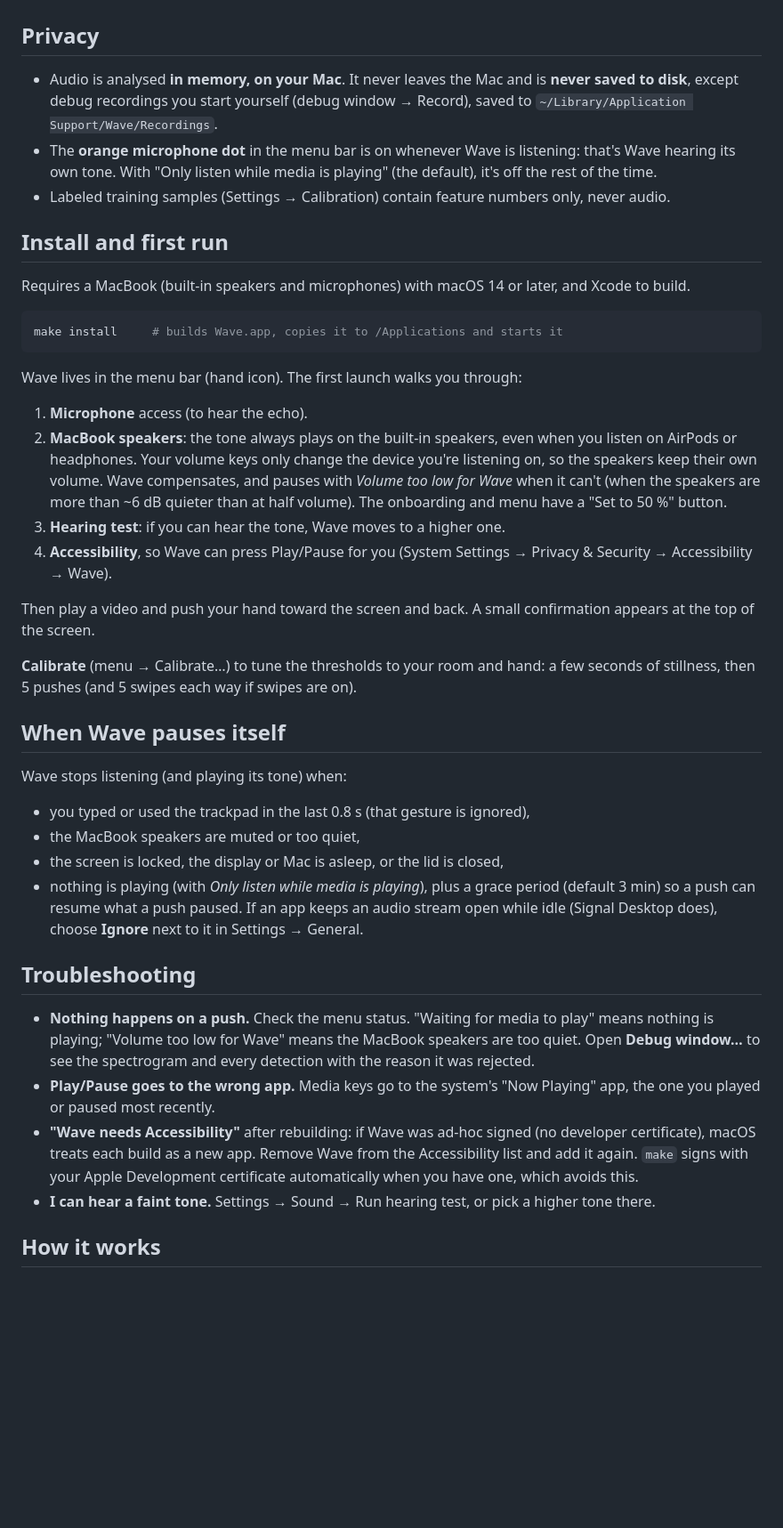
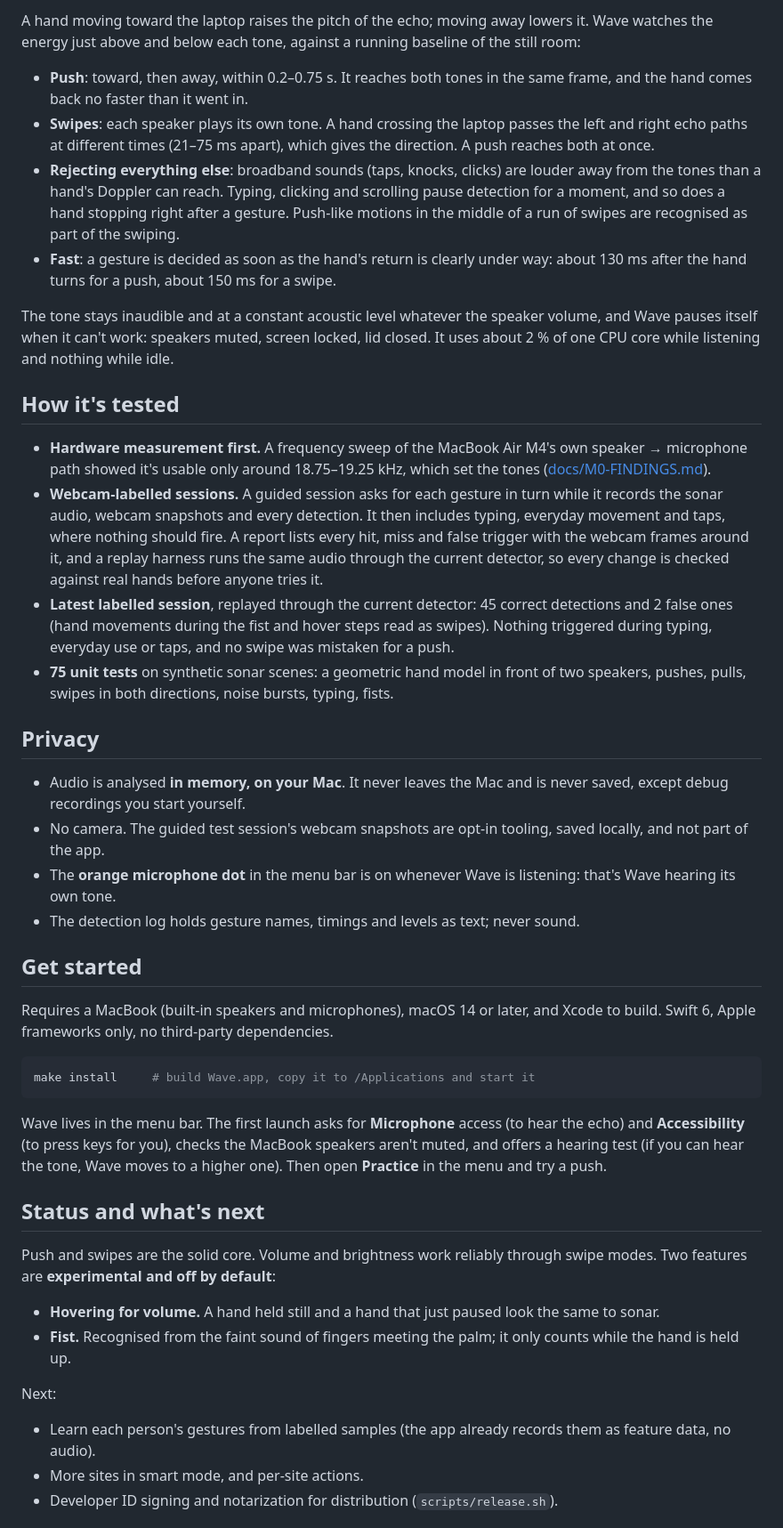
Before and after one commit to 0x1p0/wave, a Markdown page: README.md, the part around one of its changes. Shown at 89% size. Drawn GitHub-style; blank space fills up the shorter version.

````diff
--- a/README.md
+++ b/README.md
@@ -31,60 +85,68 @@ Air's speakers sit close together.
+A hand moving toward the laptop raises the pitch of the echo; moving away lowers it. Wave watches the energy
+just above and below each tone, against a running baseline of the still room:
+
+- **Push**: toward, then away, within 0.2–0.75 s. It reaches both tones in the same frame, and the hand comes back
+  no faster than it went in.
+- **Swipes**: each speaker plays its own tone. A hand crossing the laptop passes the left and right echo paths
+  at different times (21–75 ms apart), which gives the direction. A push reaches both at once.
+- **Rejecting everything else**: broadband sounds (taps, knocks, clicks) are louder away from the tones than a
+  hand's Doppler can reach. Typing, clicking and scrolling pause detection for a moment, and so does a hand
+  stopping right after a gesture. Push-like motions in the middle of a run of swipes are recognised as part of
+  the swiping.
+- **Fast**: a gesture is decided as soon as the hand's return is clearly under way: about 130 ms after the hand
+  turns for a push, about 150 ms for a swipe.
+
+The tone stays inaudible and at a constant acoustic level whatever the speaker volume, and Wave pauses itself
+when it can't work: speakers muted, screen locked, lid closed. It uses about 2 % of one CPU core while
+listening and nothing while idle.
+
+## How it's tested
+
+- **Hardware measurement first.** A frequency sweep of the MacBook Air M4's own speaker → microphone path
+  showed it's usable only around 18.75–19.25 kHz, which set the tones ([docs/M0-FINDINGS.md](docs/M0-FINDINGS.md)).
+- **Webcam-labelled sessions.** A guided session asks for each gesture in turn while it records the sonar audio,
+  webcam snapshots and every detection. It then includes typing, everyday movement and taps, where nothing
+  should fire. A report lists every hit, miss and false trigger with the webcam frames around it, and a replay
+  harness runs the same audio through the current detector, so every change is checked against real hands
+  before anyone tries it.
+- **Latest labelled session**, replayed through the current detector: 45 correct detections and 2 false ones
+  (hand movements during the fist and hover steps read as swipes). Nothing triggered during typing, everyday
+  use or taps, and no swipe was mistaken for a push.
+- **75 unit tests** on synthetic sonar scenes: a geometric hand model in front of two speakers, pushes, pulls,
+  swipes in both directions, noise bursts, typing, fists.
 
 ## Privacy
 
-- Audio is analysed **in memory, on your Mac**. It never leaves the Mac and is **never saved to disk**,
-  except debug recordings you start yourself (debug window → Record), saved to
-  `~/Library/Application Support/Wave/Recordings`.
-- The **orange microphone dot** in the menu bar is on whenever Wave is listening: that's Wave hearing its
-  own tone. With "Only listen while media is playing" (the default), it's off the rest of the time.
-- Labeled training samples (Settings → Calibration) contain feature numbers only, never audio.
+- Audio is analysed **in memory, on your Mac**. It never leaves the Mac and is never saved, except debug
+  recordings you start yourself.
+- No camera. The guided test session's webcam snapshots are opt-in tooling, saved locally, and not part of the app.
+- The **orange microphone dot** in the menu bar is on whenever Wave is listening: that's Wave hearing its own tone.
+- The detection log holds gesture names, timings and levels as text; never sound.
 
-## Install and first run
+## Get started
 
-Requires a MacBook (built-in speakers and microphones) with macOS 14 or later, and Xcode to build.
+Requires a MacBook (built-in speakers and microphones), macOS 14 or later, and Xcode to build. Swift 6, Apple
+frameworks only, no third-party dependencies.
 
 ```sh
-make install     # builds Wave.app, copies it to /Applications and starts it
+make install     # build Wave.app, copy it to /Applications and start it
 ```
 
-Wave lives in the menu bar (hand icon). The first launch walks you through:
+Wave lives in the menu bar. The first launch asks for **Microphone** access (to hear the echo) and
+**Accessibility** (to press keys for you), checks the MacBook speakers aren't muted, and offers a hearing test
+(if you can hear the tone, Wave moves to a higher one). Then open **Practice** in the menu and try a push.
 
-1. **Microphone** access (to hear the echo).
-2. **MacBook speakers**: the tone always plays on the built-in speakers, even when you listen on
-   AirPods or headphones. Your volume keys only change the device you're listening on, so the speakers
-   keep their own volume. Wave compensates, and pauses with *Volume too low for Wave* when it can't
-   (when the speakers are more than ~6 dB quieter than at half volume). The onboarding and menu have a
-   "Set to 50 %" button.
-3. **Hearing test**: if you can hear the tone, Wave moves to a higher one.
-4. **Accessibility**, so Wave can press Play/Pause for you (System Settings → Privacy & Security →
-   Accessibility → Wave).
+## Status and what's next
 
-Then play a video and push your hand toward the screen and back. A small confirmation appears at the
-top of the screen.
+Push and swipes are the solid core. Volume and brightness work reliably through swipe modes. Two features are
+**experimental and off by default**:
 
-**Calibrate** (menu → Calibrate…) to tune the thresholds to your room and hand: a few seconds of
-stillness, then 5 pushes (and 5 swipes each way if swipes are on).
+- **Hovering for volume.** A hand held still and a hand that just paused look the same to sonar.
+- **Fist.** Recognised from the faint sound of fingers meeting the palm; it only counts while the hand is held up.
 
-## When Wave pauses itself
+Next:
 
-Wave stops listening (and playing its tone) when:
-- you typed or used the trackpad in the last 0.8 s (that gesture is ignored),
-- the MacBook speakers are muted or too quiet,
-- the screen is locked, the display or Mac is asleep, or the lid is closed,
-- nothing is playing (with *Only listen while media is playing*), plus a grace period (default 3 min) so
-  a push can resume what a push paused. If an app keeps an audio stream open while idle (Signal Desktop
-  does), choose **Ignore** next to it in Settings → General.
+- Learn each person's gestures from labelled samples (the app already records them as feature data, no audio).
+- More sites in smart mode, and per-site actions.
+- Developer ID signing and notarization for distribution (`scripts/release.sh`).
 
-## Troubleshooting
-
-- **Nothing happens on a push.** Check the menu status. "Waiting for media to play" means nothing is
-  playing; "Volume too low for Wave" means the MacBook speakers are too quiet. Open
-  **Debug window…** to see the spectrogram and every detection with the reason it was rejected.
-- **Play/Pause goes to the wrong app.** Media keys go to the system's "Now Playing" app, the one you
-  played or paused most recently.
-- **"Wave needs Accessibility"** after rebuilding: if Wave was ad-hoc signed (no developer certificate),
-  macOS treats each build as a new app. Remove Wave from the Accessibility list and add it again. `make`
-  signs with your Apple Development certificate automatically when you have one, which avoids this.
-- **I can hear a faint tone.** Settings → Sound → Run hearing test, or pick a higher tone there.
-
-## How it works
-
````
Also changed, not shown: other parts of README.md (+97 -100 lines), docs/M0-FINDINGS.md (+1 -1 lines), docs/images/hud-push.png (added), docs/images/hud-swipe.png (added), docs/images/menu.png (added), docs/images/settings-apps.png (added), docs/images/settings-gestures.png (added), docs/images/tutorial.png (added), 2 other files.
